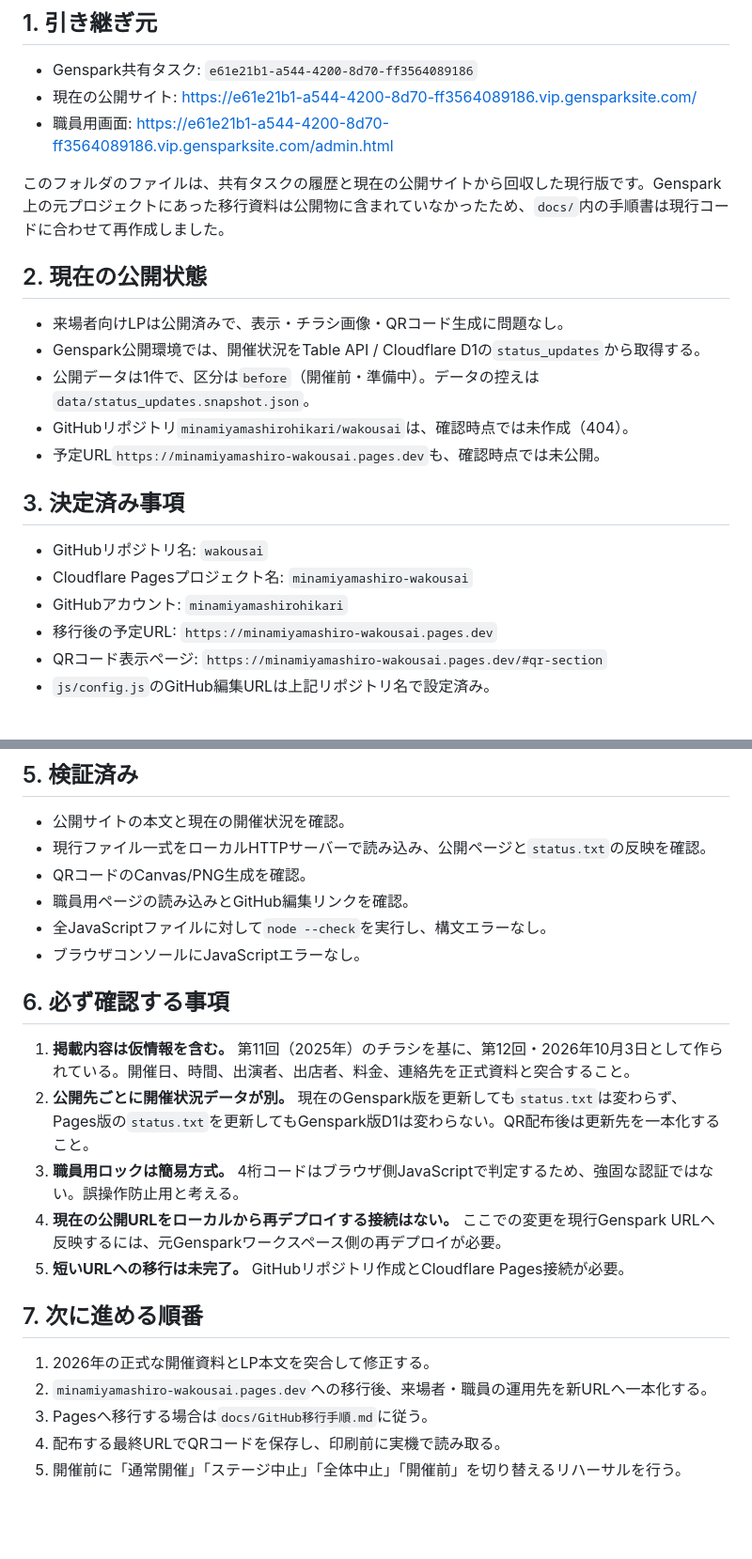
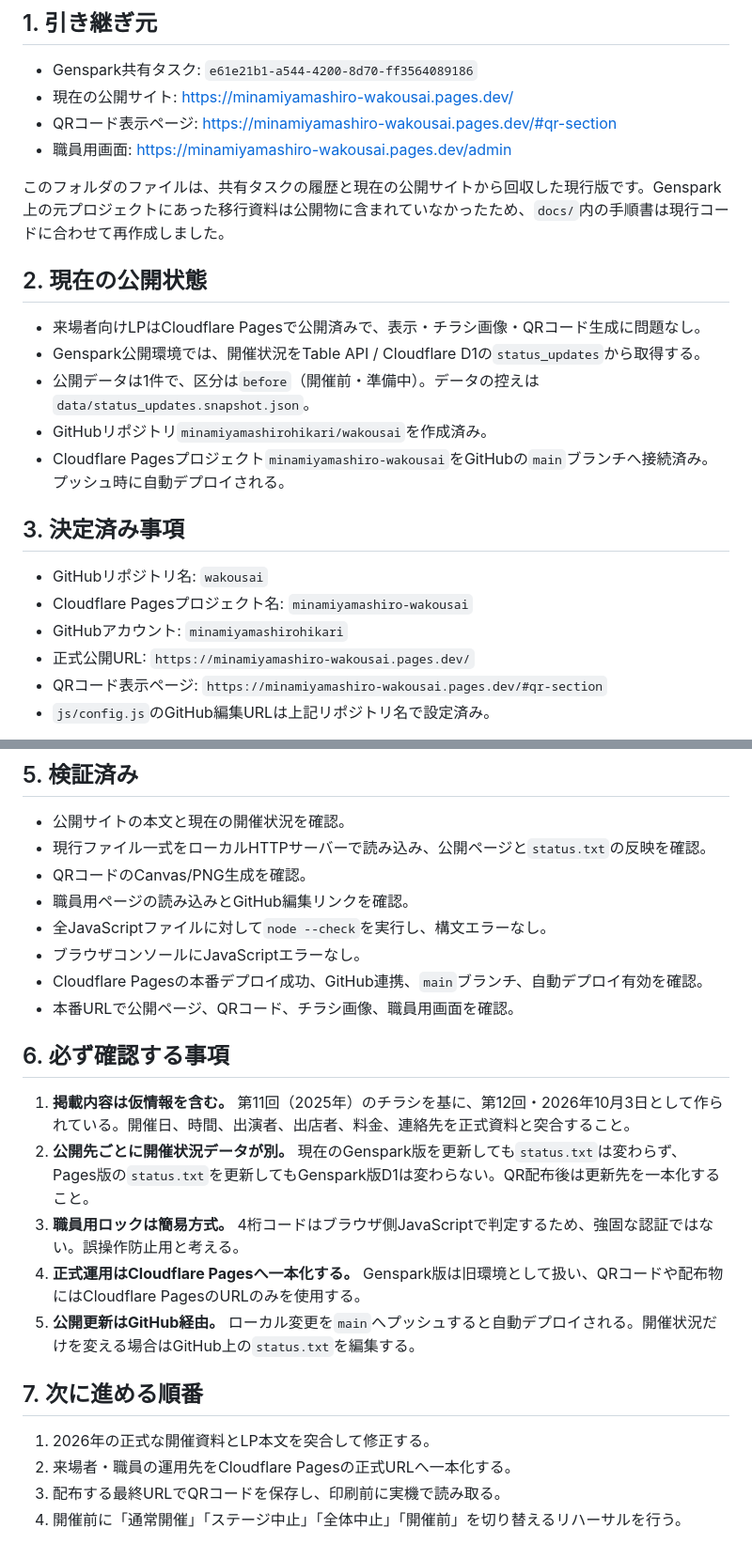
Before and after one commit to minamiyamashirohikari/wakousai, a Markdown page: docs/HANDOFF.md, 2 parts joined by grey strips. Shown at 94% size. Rendered like a GitHub page; blank space fills up the shorter version.

```diff
--- a/docs/HANDOFF.md
+++ b/docs/HANDOFF.md
@@ -5,25 +5,26 @@
 ## 1. 引き継ぎ元
 
 - Genspark共有タスク: `e61e21b1-a544-4200-8d70-ff3564089186`
-- 現在の公開サイト: https://e61e21b1-a544-4200-8d70-ff3564089186.vip.gensparksite.com/
-- 職員用画面: https://e61e21b1-a544-4200-8d70-ff3564089186.vip.gensparksite.com/admin.html
+- 現在の公開サイト: https://minamiyamashiro-wakousai.pages.dev/
+- QRコード表示ページ: https://minamiyamashiro-wakousai.pages.dev/#qr-section
+- 職員用画面: https://minamiyamashiro-wakousai.pages.dev/admin
 
 このフォルダのファイルは、共有タスクの履歴と現在の公開サイトから回収した現行版です。Genspark上の元プロジェクトにあった移行資料は公開物に含まれていなかったため、`docs/`内の手順書は現行コードに合わせて再作成しました。
 
 ## 2. 現在の公開状態
 
-- 来場者向けLPは公開済みで、表示・チラシ画像・QRコード生成に問題なし。
+- 来場者向けLPはCloudflare Pagesで公開済みで、表示・チラシ画像・QRコード生成に問題なし。
 - Genspark公開環境では、開催状況をTable API / Cloudflare D1の`status_updates`から取得する。
 - 公開データは1件で、区分は`before`（開催前・準備中）。データの控えは`data/status_updates.snapshot.json`。
-- GitHubリポジトリ`minamiyamashirohikari/wakousai`は、確認時点では未作成（404）。
-- 予定URL`https://minamiyamashiro-wakousai.pages.dev`も、確認時点では未公開。
+- GitHubリポジトリ`minamiyamashirohikari/wakousai`を作成済み。
+- Cloudflare Pagesプロジェクト`minamiyamashiro-wakousai`をGitHubの`main`ブランチへ接続済み。プッシュ時に自動デプロイされる。
 
 ## 3. 決定済み事項
 
 - GitHubリポジトリ名: `wakousai`
 - Cloudflare Pagesプロジェクト名: `minamiyamashiro-wakousai`
 - GitHubアカウント: `minamiyamashirohikari`
-- 移行後の予定URL: `https://minamiyamashiro-wakousai.pages.dev`
+- 正式公開URL: `https://minamiyamashiro-wakousai.pages.dev/`
 - QRコード表示ページ: `https://minamiyamashiro-wakousai.pages.dev/#qr-section`
 - `js/config.js`のGitHub編集URLは上記リポジトリ名で設定済み。
 
@@ -56,19 +57,20 @@
 - 職員用ページの読み込みとGitHub編集リンクを確認。
 - 全JavaScriptファイルに対して`node --check`を実行し、構文エラーなし。
 - ブラウザコンソールにJavaScriptエラーなし。
+- Cloudflare Pagesの本番デプロイ成功、GitHub連携、`main`ブランチ、自動デプロイ有効を確認。
+- 本番URLで公開ページ、QRコード、チラシ画像、職員用画面を確認。
 
 ## 6. 必ず確認する事項
 
 1. **掲載内容は仮情報を含む。** 第11回（2025年）のチラシを基に、第12回・2026年10月3日として作られている。開催日、時間、出演者、出店者、料金、連絡先を正式資料と突合すること。
 2. **公開先ごとに開催状況データが別。** 現在のGenspark版を更新しても`status.txt`は変わらず、Pages版の`status.txt`を更新してもGenspark版D1は変わらない。QR配布後は更新先を一本化すること。
 3. **職員用ロックは簡易方式。** 4桁コードはブラウザ側JavaScriptで判定するため、強固な認証ではない。誤操作防止用と考える。
-4. **現在の公開URLをローカルから再デプロイする接続はない。** ここでの変更を現行Genspark URLへ反映するには、元Gensparkワークスペース側の再デプロイが必要。
-5. **短いURLへの移行は未完了。** GitHubリポジトリ作成とCloudflare Pages接続が必要。
+4. **正式運用はCloudflare Pagesへ一本化する。** Genspark版は旧環境として扱い、QRコードや配布物にはCloudflare PagesのURLのみを使用する。
+5. **公開更新はGitHub経由。** ローカル変更を`main`へプッシュすると自動デプロイされる。開催状況だけを変える場合はGitHub上の`status.txt`を編集する。
 
 ## 7. 次に進める順番
 
 1. 2026年の正式な開催資料とLP本文を突合して修正する。
-2. `minamiyamashiro-wakousai.pages.dev`への移行後、来場者・職員の運用先を新URLへ一本化する。
-3. Pagesへ移行する場合は`docs/GitHub移行手順.md`に従う。
-4. 配布する最終URLでQRコードを保存し、印刷前に実機で読み取る。
-5. 開催前に「通常開催」「ステージ中止」「全体中止」「開催前」を切り替えるリハーサルを行う。
+2. 来場者・職員の運用先をCloudflare Pagesの正式URLへ一本化する。
+3. 配布する最終URLでQRコードを保存し、印刷前に実機で読み取る。
+4. 開催前に「通常開催」「ステージ中止」「全体中止」「開催前」を切り替えるリハーサルを行う。
```
Also changed, not shown: other parts of docs/HANDOFF.md (+1 -1 lines), README.md (+20 -17 lines).
